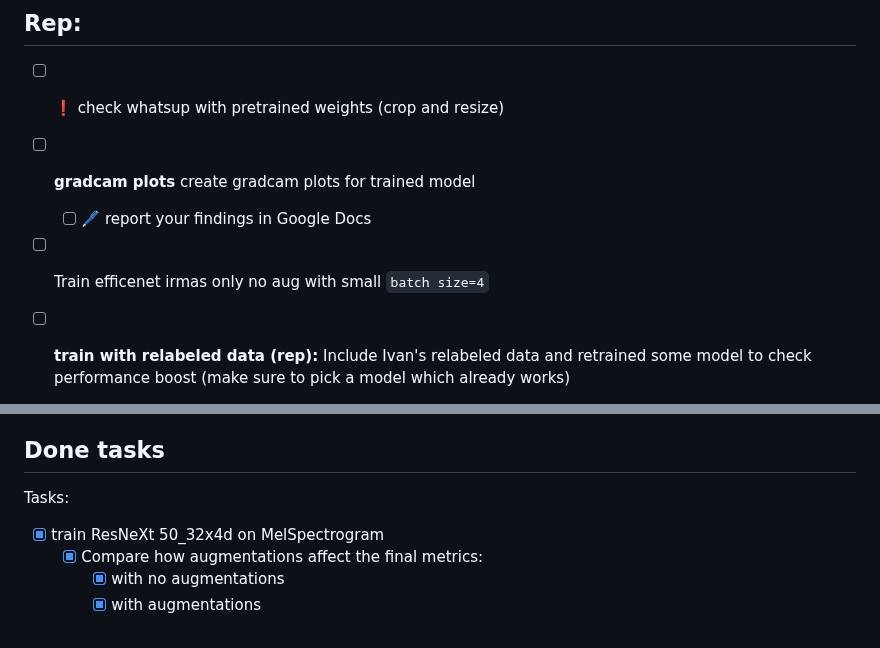
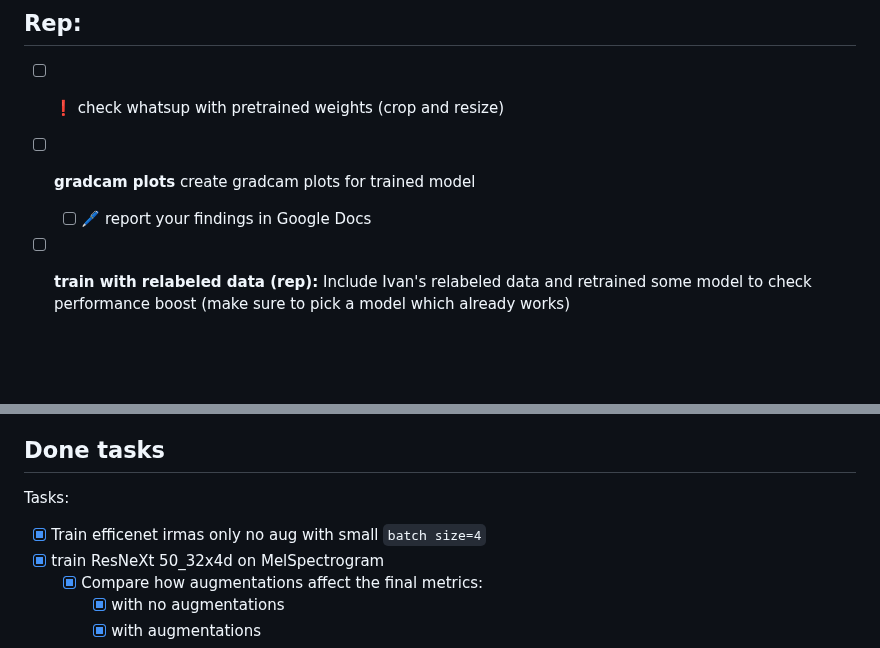
Before and after one commit to ciglenecki/lumen-audio, a Markdown page: README.md, 2 parts joined by grey strips. GitHub-like rendering; blank space fills up the shorter version.

```diff
--- a/README.md
+++ b/README.md
@@ -69,7 +69,6 @@ Low priority tasks:
 - [ ] ❗ check whatsup with pretrained weights (crop and resize)
 - [ ] **gradcam plots** create gradcam plots for trained model
   - [ ] 🖊️ report your findings in Google Docs
-- [ ] Train efficenet irmas only no aug with small `batch size=4`
 - [ ] **train with relabeled data (rep):** Include Ivan's relabeled data and retrained some model to check performance boost (make sure to pick a model which already works)
   - [ ] 🖊️ report your findings in Google Docs
 - [ ] **train with relabeled data (cleanlab):** Include train override csv. No augmentations. Compare both models metrics.
@@ -476,6 +475,7 @@ https://github.com/janmyler/web-audio-editor
 ## Done tasks
 
 Tasks:
+- [x] Train efficenet irmas only no aug with small `batch size=4`
 - [x] train  ResNeXt 50_32x4d on MelSpectrogram
   - [x] Compare how augmentations affect the final metrics:
     - [x] with no augmentations
```
